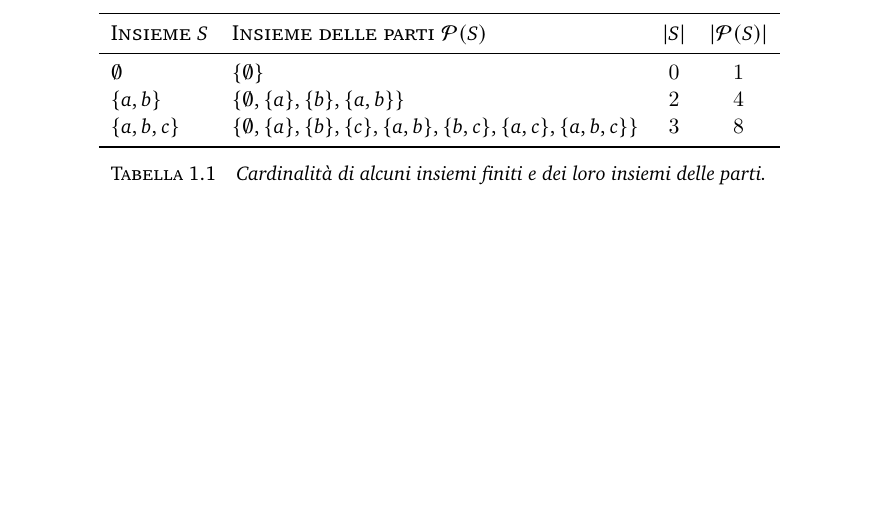
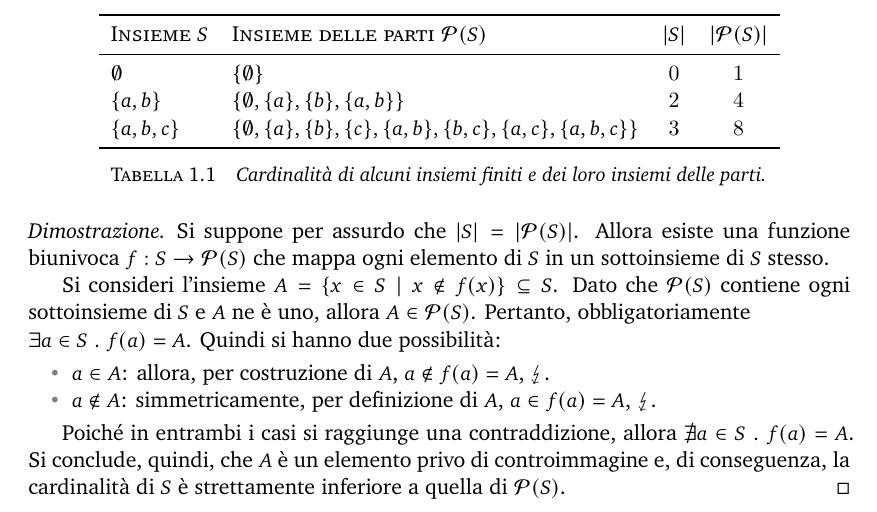
Before and after one commit to Migheee/FondamentiInformatica, a LaTeX book (notes/course.tex): part of page 12 of 14 before the commit and part of page 12 of 15 after it, cut so that both start at the same text, the shorter picture padded with empty space. Compiled offline with XeLaTeX; a missing font is replaced by an installed copy or a similar font.

Commit message:
Finito Dimostrazione Cantor

```diff
--- a/notes/course.tex
+++ b/notes/course.tex
@@ -16,6 +16,7 @@
 \usepackage{graphicx}
 \usepackage{tabularx}
 \usepackage{booktabs}
+\usepackage{stmaryrd}
 \usepackage{needspace}
 \usepackage{microtype}
 \usepackage{enumitem}
@@ -882,6 +883,29 @@
         \label{tab:parti}
     \end{table}
 
+    \begin{proof}
+        Si suppone per assurdo che $|S| = |\mathcal{P}(S)|$. Allora esiste una funzione
+        biunivoca $f: S \to \mathcal{P}(S)$ che mappa ogni elemento di $S$ in un sottoinsieme
+        di $S$ stesso.
+
+        Si consideri l'insieme $A = \{x \in S \mid x \notin f(x)\} \subseteq S$. Dato che
+        $\mathcal{P}(S)$ contiene ogni sottoinsieme di $S$ e $A$ ne è uno, allora
+        $A \in \mathcal{P}(S)$. Pertanto, obbligatoriamente \\$\exists a \in S \;.\; f(a) = A$.
+        Quindi si hanno due possibilità:
+        \begin{itemize}
+            \item $a \in A$: allora, per costruzione di $A$, $a \notin f(a) = A$,
+                $\lightning$.
+            \item $a \notin A$: simmetricamente, per definizione di $A$, $a \in f(a) = A$,
+                $\lightning$.
+        \end{itemize}
+
+        Poiché in entrambi i casi si raggiunge una contraddizione, allora
+        $\nexists a \in S \;.\; f(a) = A$.
+        Si conclude, quindi, che $A$ è un elemento privo di controimmagine e, di conseguenza,
+        la cardinalità di $S$ è strettamente inferiore a quella di $\mathcal{P}(S)$.
+    \end{proof}
+
+
     In generale
     \begin{equation*}
         |\mathcal{P}(S)| = 2^{|S|}.
```
Also changed, not shown: notes/course.pdf.
